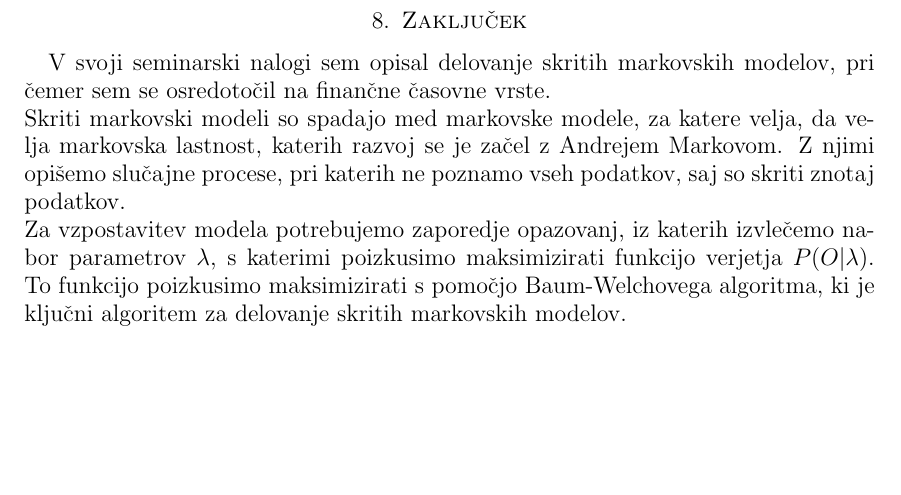
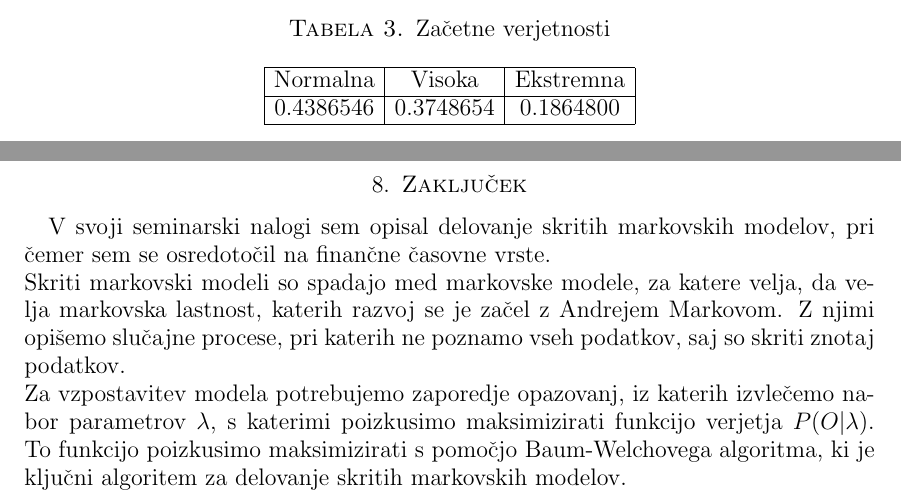
Before and after one commit to mpracek/Diploma, a LaTeX paper (dipl-sem-martin-pracek.tex): part of page 27 of 28 before the commit and two parts of pages 26 and 27 of 28 after it, the two joined at a grey line, cut at the place of the change, the shorter picture padded with empty space. Compiled offline with pdfLaTeX; the source files are stored in an older character set and shown here as Unicode; a LaTeX package or settings file that is missing is left out.

Commit message:
txs auto checkin

```diff
--- a/dipl-sem-martin-pracek.tex
+++ b/dipl-sem-martin-pracek.tex
@@ -615,6 +615,15 @@
 		Ekstremna & 0.1097778 & 0.3977778 & 0.49244444 \\ \hline
 	\end{tabular}
 \end{table}
+
+\begin{table}[]
+	\caption{Začetne verjetnosti}
+	\begin{tabular}{|c|c|c|}
+		\hline
+		Normalna  & Visoka    & Ekstremna \\ \hline
+		0.4386546 & 0.3748654 & 0.1864800 \\ \hline
+	\end{tabular}
+\end{table}
 %Za to delnico sem torej poizkusil ugotoviti stanja, v katerih so se ob koncu vsakega trgovalnega dneva nahajala delnica.\\
 %V svojem primeru sem kot rečeno ločil stanje rasti, stagnacije in padca cen. Med stanji sem moral najprej določiti prehodno matriko, in iz podatkov ugotovil, da je oblike
 %$$
```
